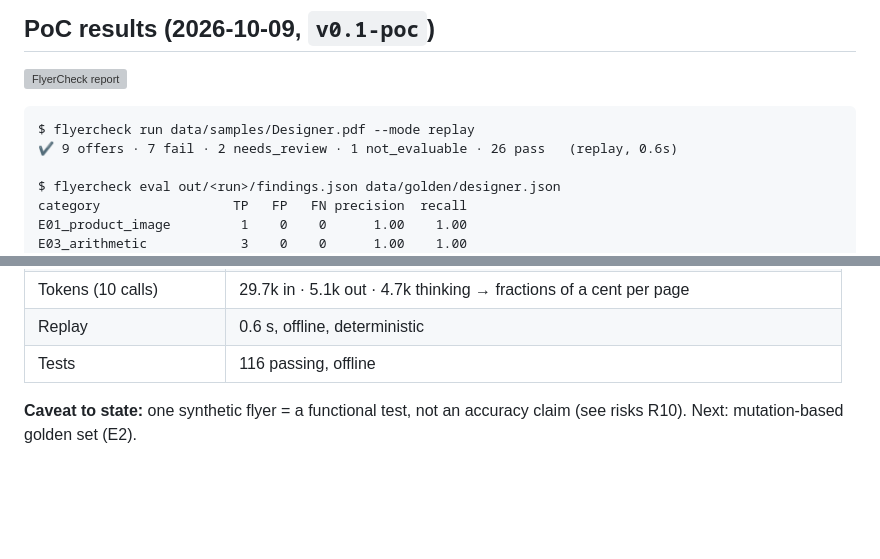
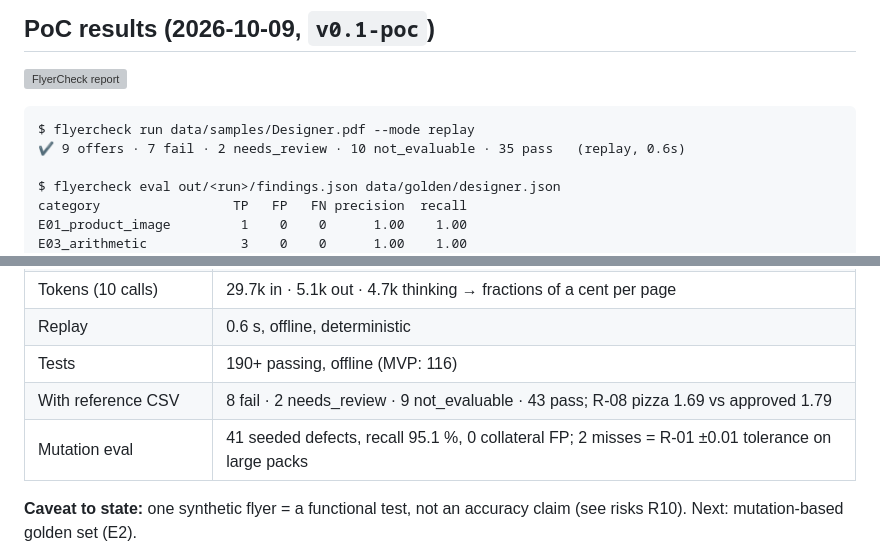
Before and after one commit to werder11/fbeta_angebotsflyer_analyzer_ki, a Markdown page: docs/plan/presentation.md, 2 parts joined by grey strips. GitHub-like rendering; blank space fills up the shorter version; grey boxes are pictures that could not be loaded.

Commit message:
docs: update run counts after Phase 3 (V-02, R-09) and add mutation/reference results
Co-Authored-By: Claude Opus 5.5 <noreply@anthropic.com>

````diff
--- a/docs/plan/presentation.md
+++ b/docs/plan/presentation.md
@@ -22,7 +22,7 @@ Structured around the three questions in the brief.
 
 ```
 $ flyercheck run data/samples/Designer.pdf --mode replay
-✔ 9 offers · 7 fail · 2 needs_review · 1 not_evaluable · 26 pass   (replay, 0.6s)
+✔ 9 offers · 7 fail · 2 needs_review · 10 not_evaluable · 35 pass   (replay, 0.6s)
 
 $ flyercheck eval out/<run>/findings.json data/golden/designer.json
 category                 TP   FP   FN precision  recall
@@ -41,7 +41,9 @@ status_agreement 1.00 · expected_pass_agreement 1.00
 | V-01 (9 crops, 3 parallel) | ~35 s; fallback to `gemini-3.1-flash-lite` on 429 shows the fallback chain working |
 | Tokens (10 calls) | 29.7k in · 5.1k out · 4.7k thinking → fractions of a cent per page |
 | Replay | 0.6 s, offline, deterministic |
-| Tests | 116 passing, offline |
+| Tests | 190+ passing, offline (MVP: 116) |
+| With reference CSV | 8 fail · 2 needs_review · 9 not_evaluable · 43 pass; R-08 pizza 1.69 vs approved 1.79 |
+| Mutation eval | 41 seeded defects, recall 95.1 %, 0 collateral FP; 2 misses = R-01 ±0.01 tolerance on large packs |
 
 **Caveat to state:** one synthetic flyer = a functional test, not an accuracy claim (see risks R10). Next: mutation-based golden set (E2).
 
````
Also changed, not shown: README.md (+1 -1 lines).
